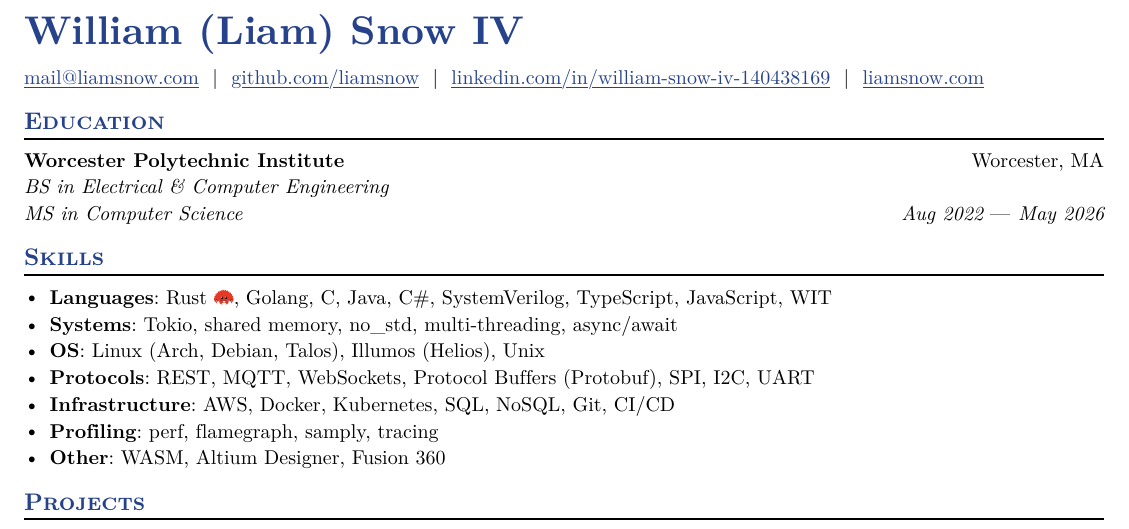
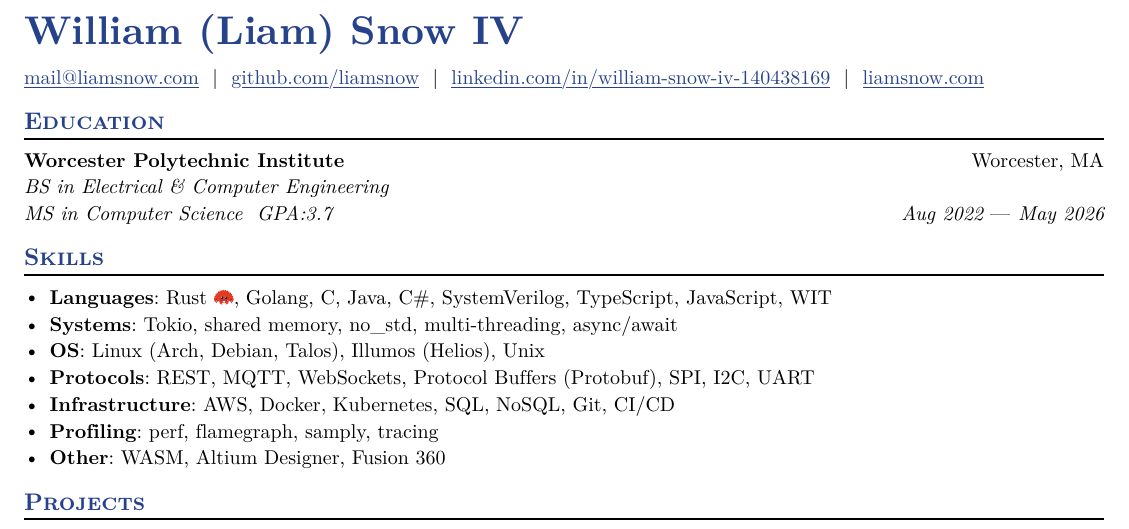
Before and after one commit to LiamSnow/resume, a Typst document (resume.typ): part of the page, cut so that both start at the same text. The pictures show the PDF file resume.pdf that the author committed with the source.

Commit message:
added gpa

```diff
--- a/resume.typ
+++ b/resume.typ
@@ -33,7 +33,7 @@
   institution: "Worcester Polytechnic Institute",
   location: "Worcester, MA",
   dates: dates-helper(start-date: "Aug 2022", end-date: "May 2026"),
-  degree: "BS in Electrical & Computer Engineering\nMS in Computer Science",
+  degree: "BS in Electrical & Computer Engineering\nMS in Computer Science  GPA:3.7",
   // Uncomment the line below if you want edu formatting to be consistent with everything else
   // consistent: true
 )
```
Also changed, not shown: resume.pdf.
